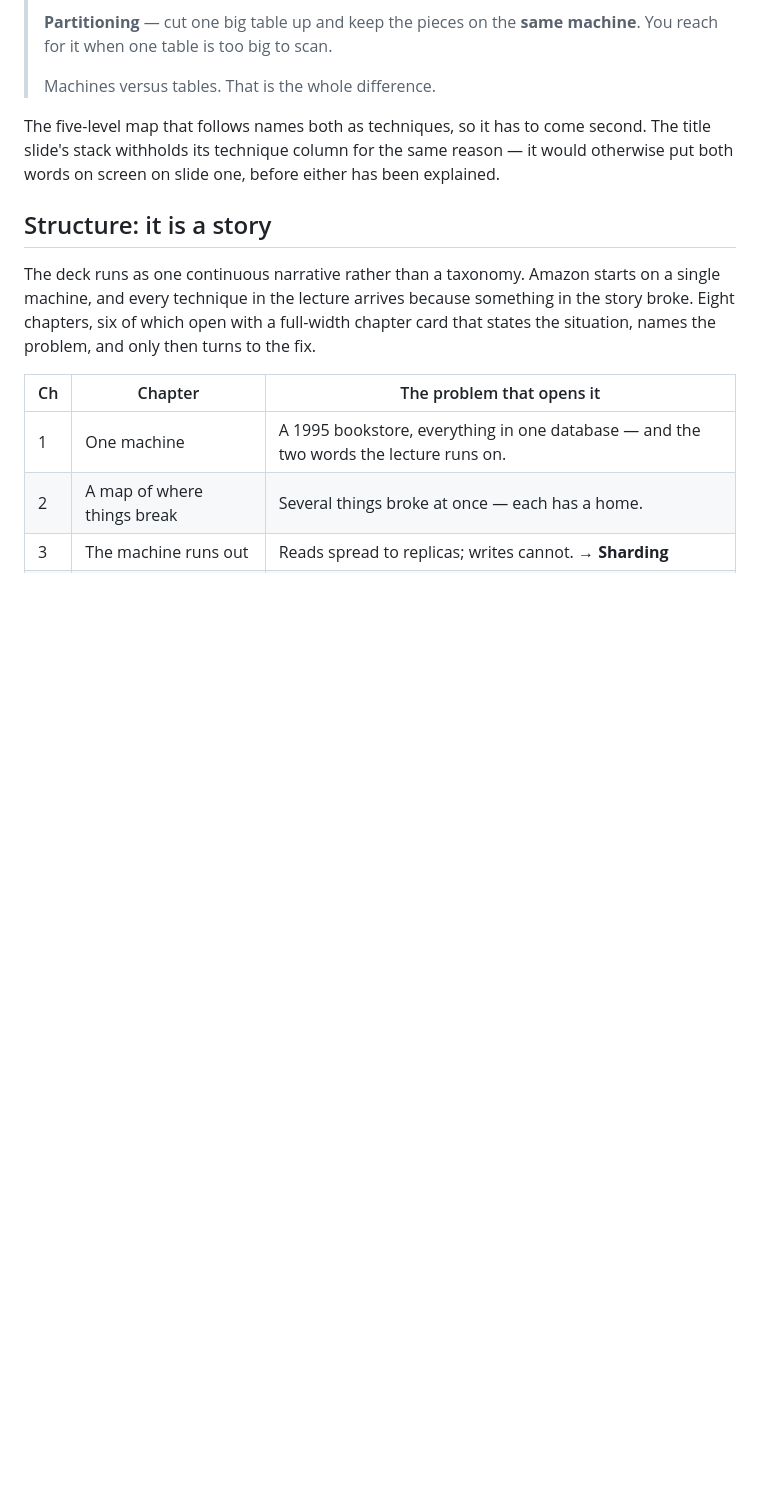
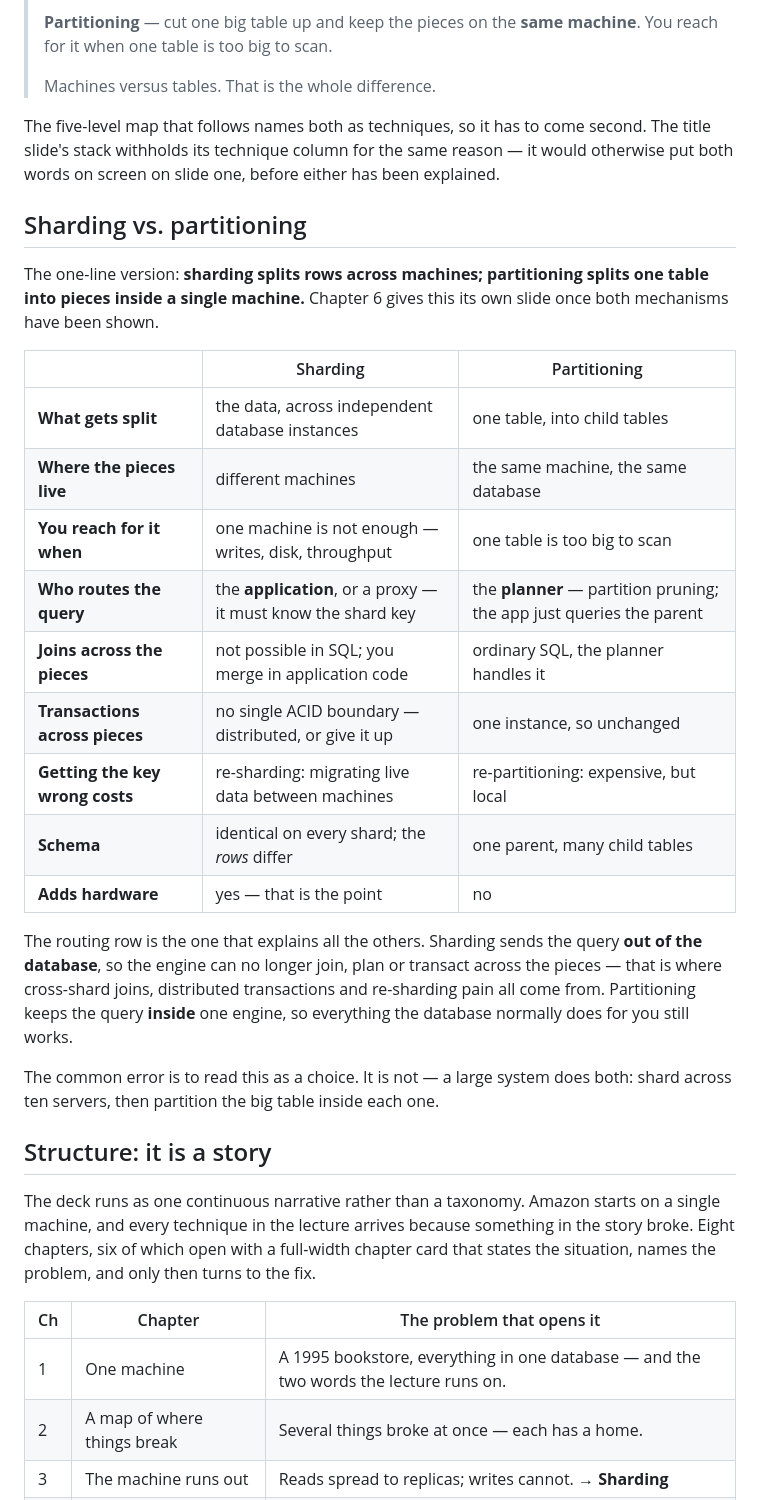
Before and after one commit to edusatyaki/Database-Optimization, a Markdown page: README.md, the part around the change. GitHub-like rendering; blank space fills up the shorter version.

Commit message:
README: add the sharding vs. partitioning comparison
The README defined both words but never set them side by side. The table
goes directly after the definitions, and leads with the row that explains
the rest — who routes the query.

Co-Authored-By: Claude Opus 5 <noreply@anthropic.com>

```diff
--- a/README.md
+++ b/README.md
@@ -49,6 +49,33 @@ The five-level map that follows names both as techniques, so it has to come
 second. The title slide's stack withholds its technique column for the same
 reason — it would otherwise put both words on screen on slide one, before
 either has been explained.
+
+## Sharding vs. partitioning
+
+The one-line version: **sharding splits rows across machines; partitioning
+splits one table into pieces inside a single machine.** Chapter 6 gives this its
+own slide once both mechanisms have been shown.
+
+| | Sharding | Partitioning |
+|---|---|---|
+| **What gets split** | the data, across independent database instances | one table, into child tables |
+| **Where the pieces live** | different machines | the same machine, the same database |
+| **You reach for it when** | one machine is not enough — writes, disk, throughput | one table is too big to scan |
+| **Who routes the query** | the **application**, or a proxy — it must know the shard key | the **planner** — partition pruning; the app just queries the parent |
+| **Joins across the pieces** | not possible in SQL; you merge in application code | ordinary SQL, the planner handles it |
+| **Transactions across pieces** | no single ACID boundary — distributed, or give it up | one instance, so unchanged |
+| **Getting the key wrong costs** | re-sharding: migrating live data between machines | re-partitioning: expensive, but local |
+| **Schema** | identical on every shard; the *rows* differ | one parent, many child tables |
+| **Adds hardware** | yes — that is the point | no |
+
+The routing row is the one that explains all the others. Sharding sends the query
+**out of the database**, so the engine can no longer join, plan or transact
+across the pieces — that is where cross-shard joins, distributed transactions
+and re-sharding pain all come from. Partitioning keeps the query **inside** one
+engine, so everything the database normally does for you still works.
+
+The common error is to read this as a choice. It is not — a large system does
+both: shard across ten servers, then partition the big table inside each one.
 
 ## Structure: it is a story
 
```
